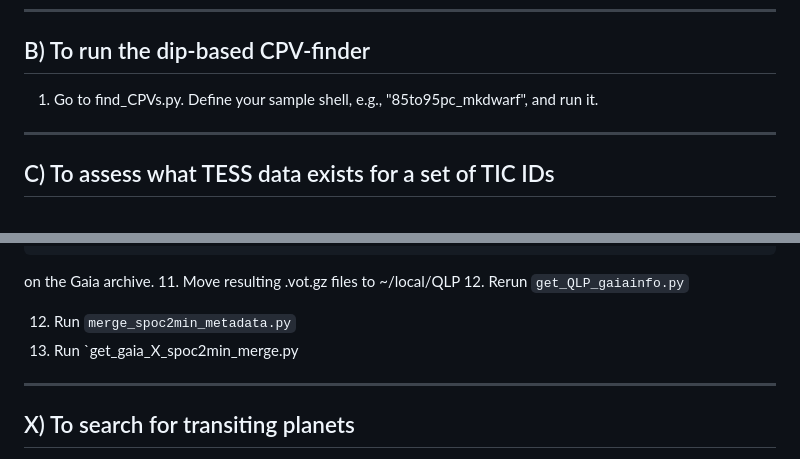
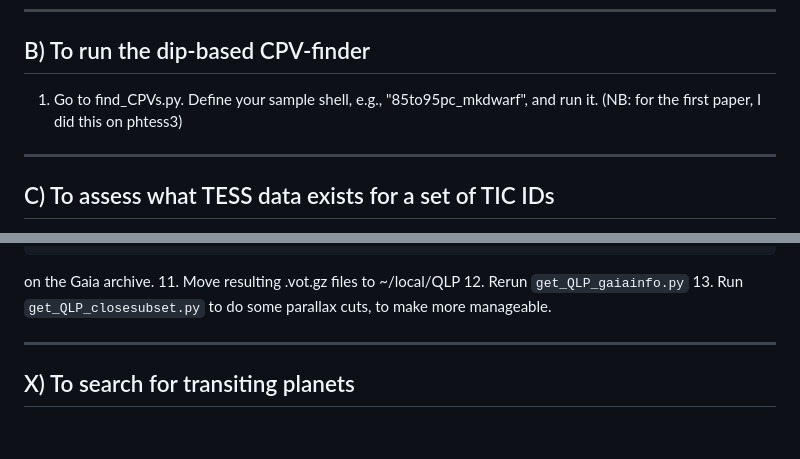
Before and after one commit to lgbouma/cpv, a Markdown page: drivers/HOWTO.md, 2 parts joined by grey strips. GitHub-like rendering; blank space fills up the shorter version.

Commit message:
update howto w/ QLP CPV finder

```diff
--- a/drivers/HOWTO.md
+++ b/drivers/HOWTO.md
@@ -38,7 +38,7 @@ B) To run the dip-based CPV-finder
 ----------
 
 1. Go to find_CPVs.py.  Define your sample shell, e.g., "85to95pc_mkdwarf", and
-  run it.
+  run it.  (NB: for the first paper, I did this on phtess3)
 
 ----------
 C) To assess what TESS data exists for a set of TIC IDs
@@ -144,11 +144,8 @@ I) For getting all the QLP data and their Gaia xmatch
   on the Gaia archive.
 11. Move resulting .vot.gz files to ~/local/QLP
 12. Rerun `get_QLP_gaiainfo.py`
-
-12. Run `merge_spoc2min_metadata.py`
-13. Run `get_gaia_X_spoc2min_merge.py
-
-
+13. Run `get_QLP_closesubset.py` to do some parallax cuts, to make more
+    manageable.
 
 ----------
 X) To search for transiting planets
```
